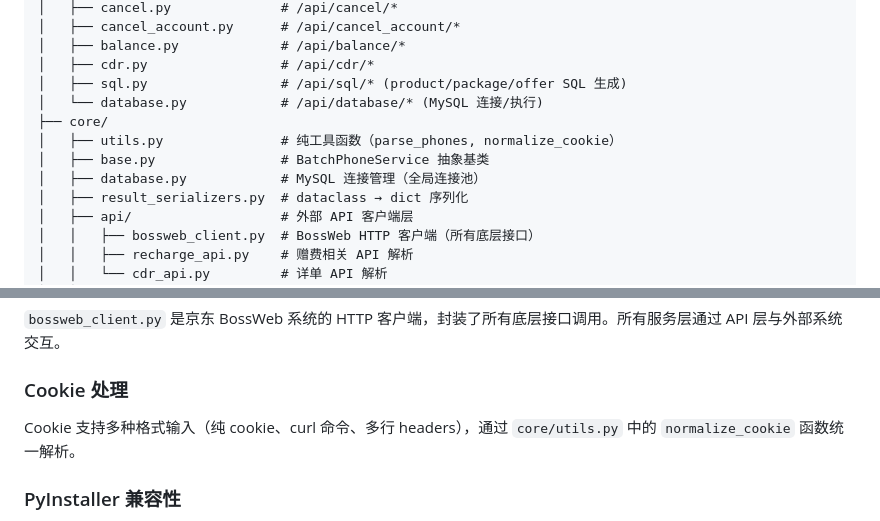
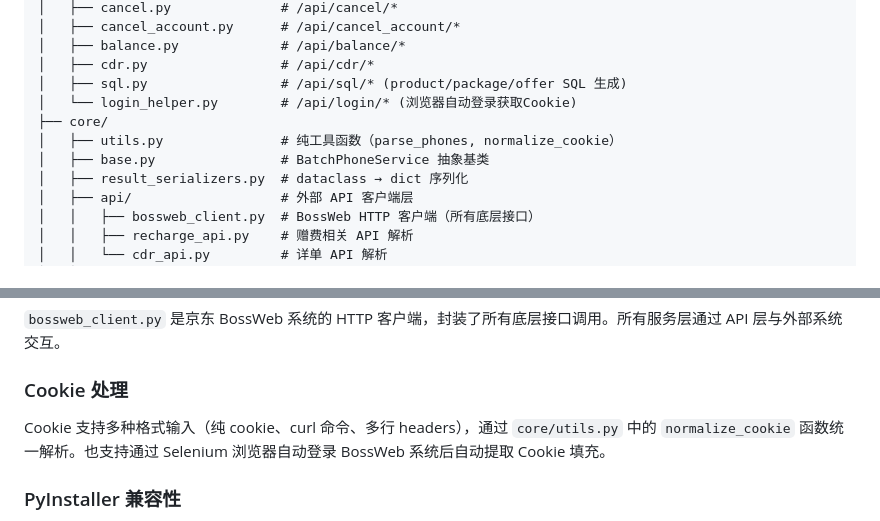
Before and after one commit to duxiaogang1996/auto_work, a Markdown page: CLAUDE.md, 2 parts joined by grey strips. GitHub-like rendering.

```diff
--- a/CLAUDE.md
+++ b/CLAUDE.md
@@ -59,11 +71,10 @@ pyinstaller 自动化控制台.spec
 │   ├── balance.py             # /api/balance/*
 │   ├── cdr.py                 # /api/cdr/*
 │   ├── sql.py                 # /api/sql/* (product/package/offer SQL 生成)
-│   └── database.py            # /api/database/* (MySQL 连接/执行)
+│   └── login_helper.py        # /api/login/* (浏览器自动登录获取Cookie)
 ├── core/
 │   ├── utils.py               # 纯工具函数（parse_phones, normalize_cookie）
 │   ├── base.py                # BatchPhoneService 抽象基类
-│   ├── database.py            # MySQL 连接管理（全局连接池）
 │   ├── result_serializers.py  # dataclass → dict 序列化
 │   ├── api/                   # 外部 API 客户端层
 │   │   ├── bossweb_client.py  # BossWeb HTTP 客户端（所有底层接口）
@@ -130,7 +140,7 @@ pyinstaller 自动化控制台.spec
 
 ### Cookie 处理
 
-Cookie 支持多种格式输入（纯 cookie、curl 命令、多行 headers），通过 `core/utils.py` 中的 `normalize_cookie` 函数统一解析。
+Cookie 支持多种格式输入（纯 cookie、curl 命令、多行 headers），通过 `core/utils.py` 中的 `normalize_cookie` 函数统一解析。也支持通过 Selenium 浏览器自动登录 BossWeb 系统后自动提取 Cookie 填充。
 
 ### PyInstaller 兼容性
 
```
Also changed, not shown: other parts of CLAUDE.md (+19 -8 lines).
